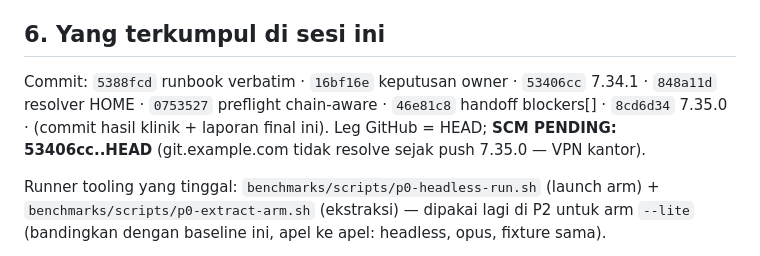
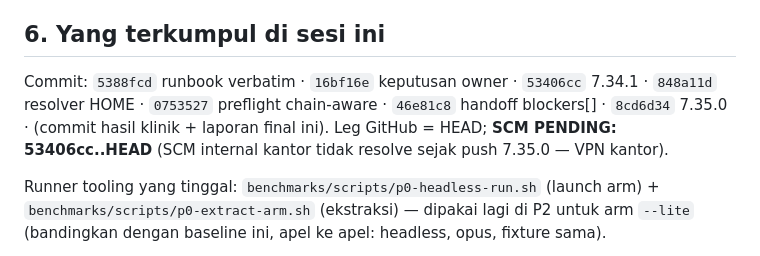
Before and after one commit to FarhanRiuzaki/Mega-SDD, a Markdown page: research/2026-09-10-v8-p0-baseline.md, the part around the change. Rendered like a GitHub page.

Commit message:
docs(research): neutralize the office SCM hostname in the P0 baseline push note
Co-Authored-By: Claude Fable 5.1 <noreply@anthropic.com>

```diff
--- a/research/2026-09-10-v8-p0-baseline.md
+++ b/research/2026-09-10-v8-p0-baseline.md
@@ -134,7 +134,7 @@ Angka pembanding untuk P2 (baseline klinik, 7.35.0 default): acceptance pass rat
 
 ## 6. Yang terkumpul di sesi ini
 
-Commit: `5388fcd` runbook verbatim · `16bf16e` keputusan owner · `53406cc` 7.34.1 · `848a11d` resolver HOME · `0753527` preflight chain-aware · `46e81c8` handoff blockers[] · `8cd6d34` 7.35.0 · (commit hasil klinik + laporan final ini). Leg GitHub = HEAD; **SCM PENDING: 53406cc..HEAD** (git.example.com tidak resolve sejak push 7.35.0 — VPN kantor).
+Commit: `5388fcd` runbook verbatim · `16bf16e` keputusan owner · `53406cc` 7.34.1 · `848a11d` resolver HOME · `0753527` preflight chain-aware · `46e81c8` handoff blockers[] · `8cd6d34` 7.35.0 · (commit hasil klinik + laporan final ini). Leg GitHub = HEAD; **SCM PENDING: 53406cc..HEAD** (SCM internal kantor tidak resolve sejak push 7.35.0 — VPN kantor).
 
 Runner tooling yang tinggal: `benchmarks/scripts/p0-headless-run.sh` (launch arm) + `benchmarks/scripts/p0-extract-arm.sh` (ekstraksi) — dipakai lagi di P2 untuk arm `--lite` (bandingkan dengan baseline ini, apel ke apel: headless, opus, fixture sama).
 
```
